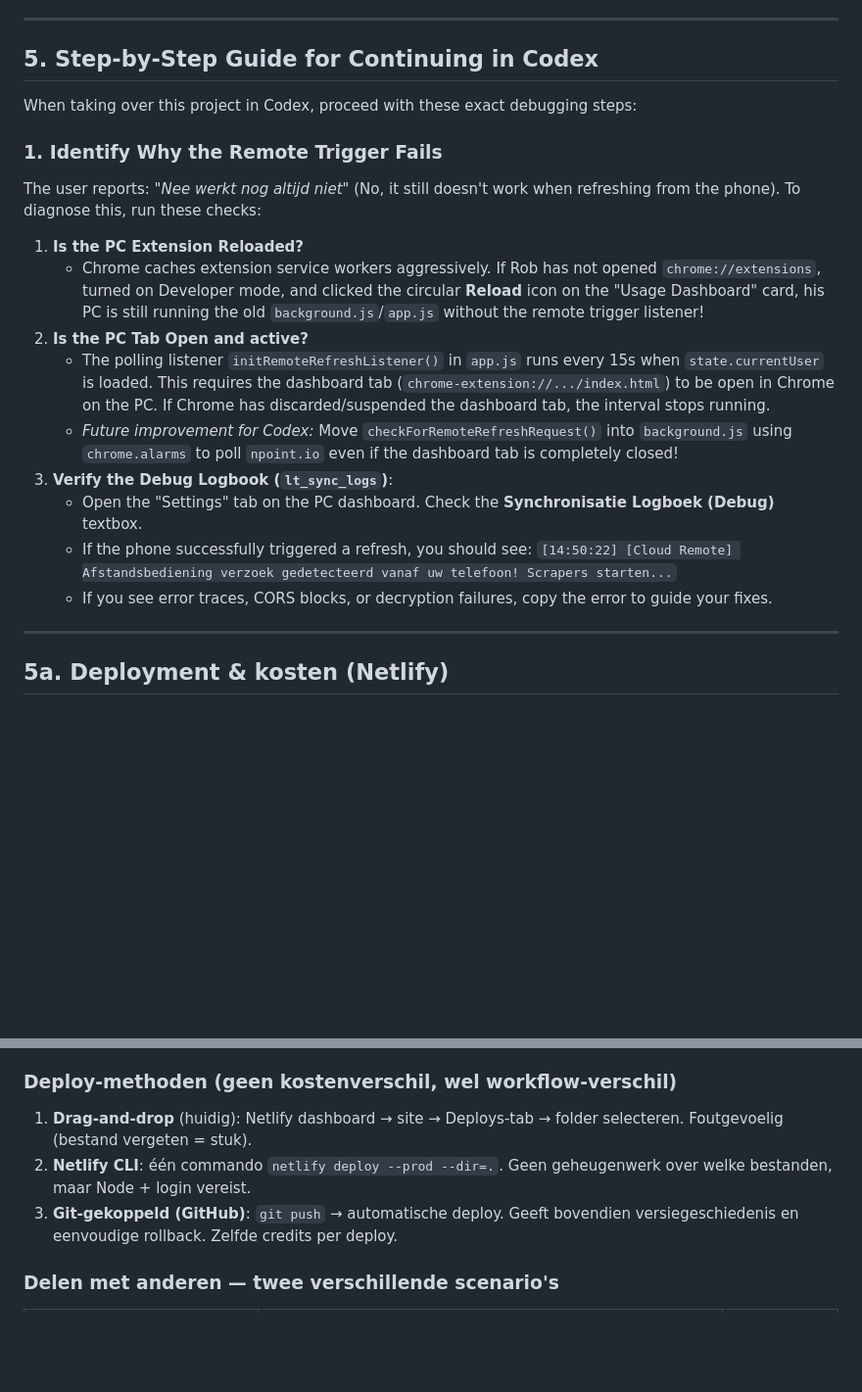
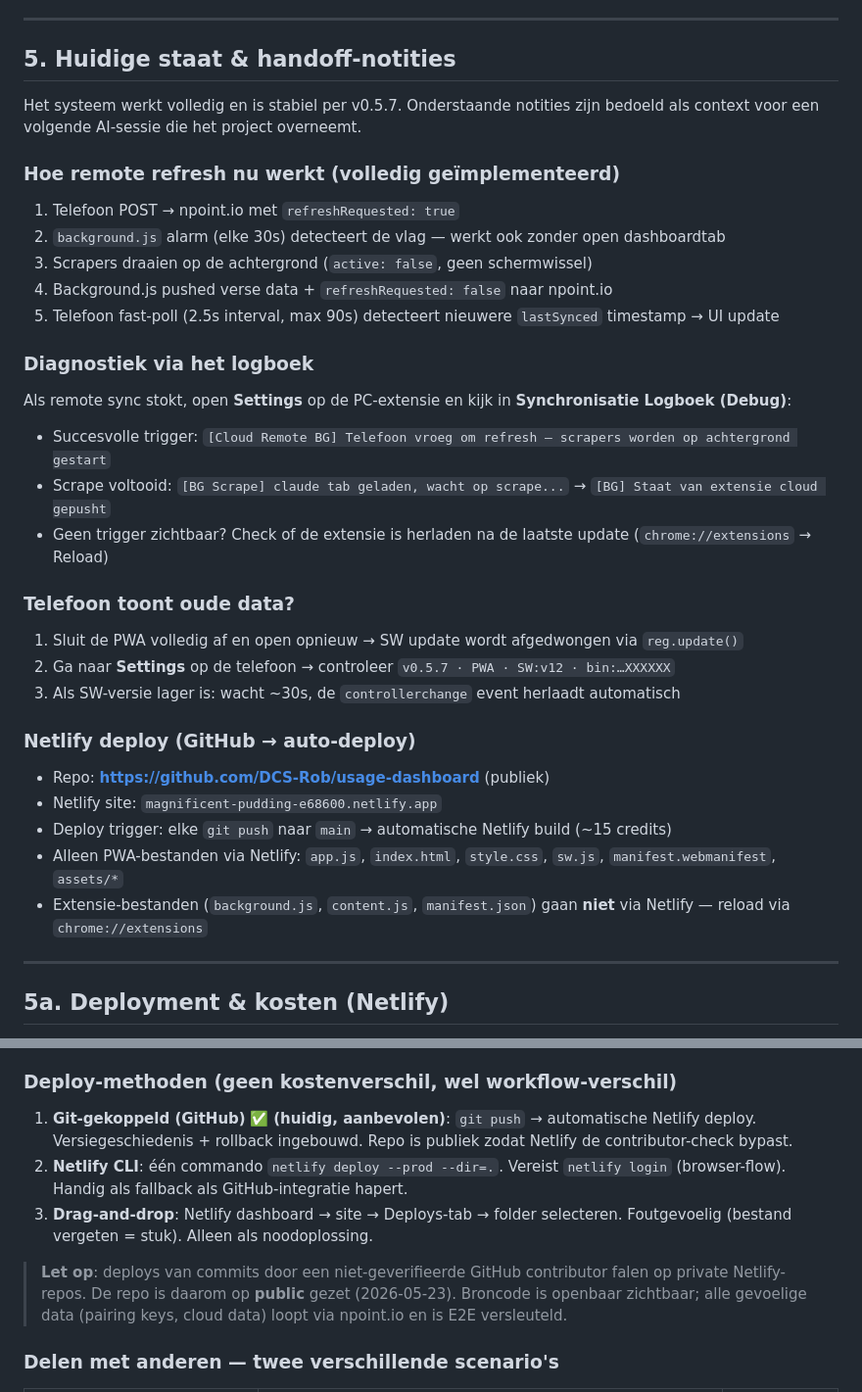
Before and after one commit to DCS-Rob/usage-dashboard, a Markdown page: project_summary.md, 2 parts joined by grey strips. Shown at 98% size. Drawn GitHub-style; blank space fills up the shorter version.

Commit message:
docs: project_summary bijgewerkt naar v0.5.7

```diff
--- a/project_summary.md
+++ b/project_summary.md
@@ -142,23 +155,34 @@ Here is the exact mapping of all workspace files:
 
 ---
 
-## 5. Step-by-Step Guide for Continuing in Codex
+## 5. Huidige staat & handoff-notities
 
-When taking over this project in Codex, proceed with these exact debugging steps:
+Het systeem werkt volledig en is stabiel per v0.5.7. Onderstaande notities zijn bedoeld als context voor een volgende AI-sessie die het project overneemt.
 
-### 1. Identify Why the Remote Trigger Fails
-The user reports: *"Nee werkt nog altijd niet"* (No, it still doesn't work when refreshing from the phone).
-To diagnose this, run these checks:
-1. **Is the PC Extension Reloaded?**
-   * Chrome caches extension service workers aggressively. If Rob has not opened `chrome://extensions`, turned on Developer mode, and clicked the circular **Reload** icon on the "Usage Dashboard" card, his PC is still running the old `background.js`/`app.js` without the remote trigger listener!
-2. **Is the PC Tab Open and active?**
-   * The polling listener `initRemoteRefreshListener()` in `app.js` runs every 15s when `state.currentUser` is loaded. This requires the dashboard tab (`chrome-extension://.../index.html`) to be open in Chrome on the PC. If Chrome has discarded/suspended the dashboard tab, the interval stops running.
-   * *Future improvement for Codex:* Move `checkForRemoteRefreshRequest()` into `background.js` using `chrome.alarms` to poll `npoint.io` even if the dashboard tab is completely closed!
-3. **Verify the Debug Logbook (`lt_sync_logs`)**:
-   * Open the "Settings" tab on the PC dashboard. Check the **Synchronisatie Logboek (Debug)** textbox.
-   * If the phone successfully triggered a refresh, you should see:
-     `[14:50:22] [Cloud Remote] Afstandsbediening verzoek gedetecteerd vanaf uw telefoon! Scrapers starten...`
-   * If you see error traces, CORS blocks, or decryption failures, copy the error to guide your fixes.
+### Hoe remote refresh nu werkt (volledig geïmplementeerd)
+1. Telefoon POST → npoint.io met `refreshRequested: true`
+2. `background.js` alarm (elke 30s) detecteert de vlag — werkt ook zonder open dashboardtab
+3. Scrapers draaien op de achtergrond (`active: false`, geen schermwissel)
+4. Background.js pushed verse data + `refreshRequested: false` naar npoint.io
+5. Telefoon fast-poll (2.5s interval, max 90s) detecteert nieuwere `lastSynced` timestamp → UI update
+
+### Diagnostiek via het logboek
+Als remote sync stokt, open **Settings** op de PC-extensie en kijk in **Synchronisatie Logboek (Debug)**:
+* Succesvolle trigger: `[Cloud Remote BG] Telefoon vroeg om refresh — scrapers worden op achtergrond gestart`
+* Scrape voltooid: `[BG Scrape] claude tab geladen, wacht op scrape...` → `[BG] Staat van extensie cloud gepusht`
+* Geen trigger zichtbaar? Check of de extensie is herladen na de laatste update (`chrome://extensions` → Reload)
+
+### Telefoon toont oude data?
+1. Sluit de PWA volledig af en open opnieuw → SW update wordt afgedwongen via `reg.update()`
+2. Ga naar **Settings** op de telefoon → controleer `v0.5.7 · PWA · SW:v12 · bin:…XXXXXX`
+3. Als SW-versie lager is: wacht ~30s, de `controllerchange` event herlaadt automatisch
+
+### Netlify deploy (GitHub → auto-deploy)
+* Repo: **https://github.com/DCS-Rob/usage-dashboard** (publiek)
+* Netlify site: `magnificent-pudding-e68600.netlify.app`
+* Deploy trigger: elke `git push` naar `main` → automatische Netlify build (~15 credits)
+* Alleen PWA-bestanden via Netlify: `app.js`, `index.html`, `style.css`, `sw.js`, `manifest.webmanifest`, `assets/*`
+* Extensie-bestanden (`background.js`, `content.js`, `manifest.json`) gaan **niet** via Netlify — reload via `chrome://extensions`
 
 ---
 
@@ -176,9 +200,11 @@ Iedere production deploy op Netlify kost ~**15 credits** ongeacht of het via dra
 
 ### Deploy-methoden (geen kostenverschil, wel workflow-verschil)
 
-1. **Drag-and-drop** (huidig): Netlify dashboard → site → Deploys-tab → folder selecteren. Foutgevoelig (bestand vergeten = stuk).
-2. **Netlify CLI**: één commando `netlify deploy --prod --dir=.`. Geen geheugenwerk over welke bestanden, maar Node + login vereist.
-3. **Git-gekoppeld (GitHub)**: `git push` → automatische deploy. Geeft bovendien versiegeschiedenis en eenvoudige rollback. Zelfde credits per deploy.
+1. **Git-gekoppeld (GitHub)** ✅ **(huidig, aanbevolen)**: `git push` → automatische Netlify deploy. Versiegeschiedenis + rollback ingebouwd. Repo is publiek zodat Netlify de contributor-check bypast.
+2. **Netlify CLI**: één commando `netlify deploy --prod --dir=.`. Vereist `netlify login` (browser-flow). Handig als fallback als GitHub-integratie hapert.
+3. **Drag-and-drop**: Netlify dashboard → site → Deploys-tab → folder selecteren. Foutgevoelig (bestand vergeten = stuk). Alleen als noodoplossing.
+
+> **Let op**: deploys van commits door een niet-geverifieerde GitHub contributor falen op private Netlify-repos. De repo is daarom op **public** gezet (2026-05-23). Broncode is openbaar zichtbaar; alle gevoelige data (pairing keys, cloud data) loopt via npoint.io en is E2E versleuteld.
 
 ### Delen met anderen — twee verschillende scenario's
 
```
Also changed, not shown: other parts of project_summary.md (+43 -24 lines).
